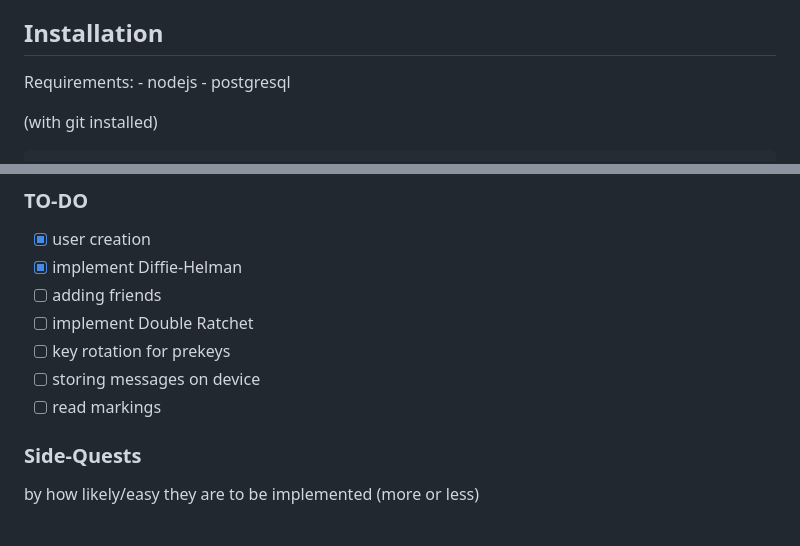
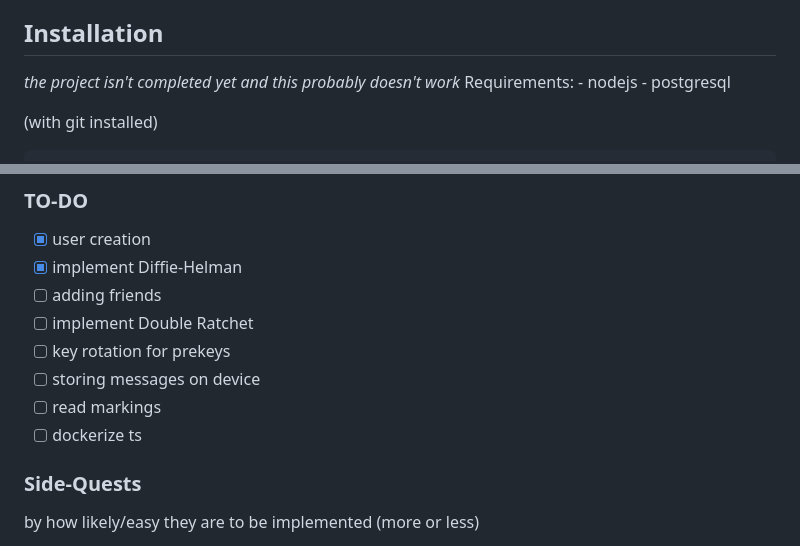
Before and after one commit to MrHid3/sbb, a Markdown page: README.md, 2 parts joined by grey strips. Drawn GitHub-style.

```diff
--- a/README.md
+++ b/README.md
@@ -13,6 +13,7 @@ In time, this will hopefully become a clone of Signal.
 6. [🔍Sources](#Sources)
 
 ## Installation
+*the project isn't completed yet and this probably doesn't work*
 Requirements:
     - nodejs
     - postgresql
@@ -86,6 +87,7 @@ On /, the user can also add a friend (like specified [in the Signal documentatio
 - [ ] key rotation for prekeys
 - [ ] storing messages on device
 - [ ] read markings
+- [ ] dockerize ts
 
 ### Side-Quests
 by how likely/easy they are to be implemented (more or less)
```
